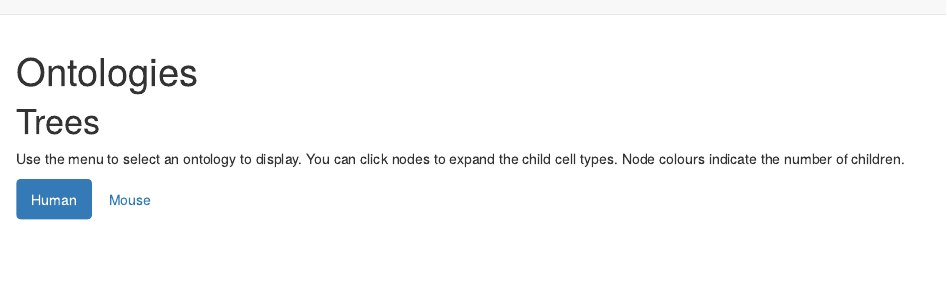
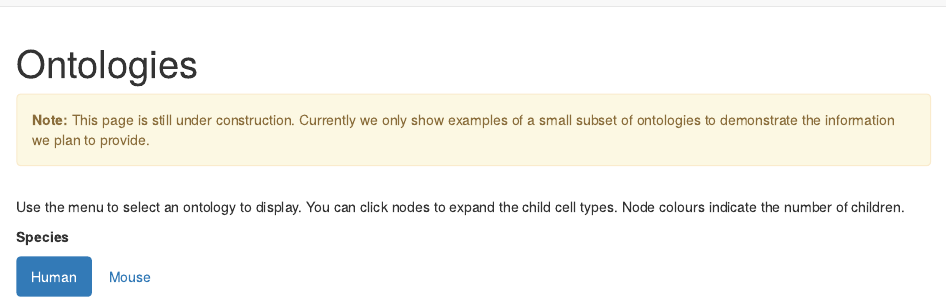
Before and after one commit to theislab/sfaira-site, an R Markdown document (pages/ontologies.Rmd): the page in a window 1100 px wide, from its top. Rendered offline with R 4.5, knitr and Pandoc, with nearby package versions; some code elsewhere in the file could not run offline.

Commit message:
Add notice to ontologies page

````diff
--- a/pages/ontologies.Rmd
+++ b/pages/ontologies.Rmd
@@ -45,11 +45,19 @@ make_ontology_tree <- function(ontology_file) {
 }
 ```
 
-# Trees {.tabset .tabset-pills .tabset-fade}
+<div class="alert alert-warning">
+  <strong>Note:</strong>
+  This page is still under construction.
+  Currently we only show examples of a small subset of ontologies to demonstrate the information we plan to provide.
+</div>
+
+# {.tabset .tabset-pills .tabset-fade}
 
 Use the menu to select an ontology to display.
 You can click nodes to expand the child cell types.
 Node colours indicate the number of children.
+
+**Species**
 
 ## Human {.tabset .tabset-dropdown .tabset-fade}
 
````
Also changed, not shown: pages/ontologies.Rmd (6 more changed lines), 1 other file.
